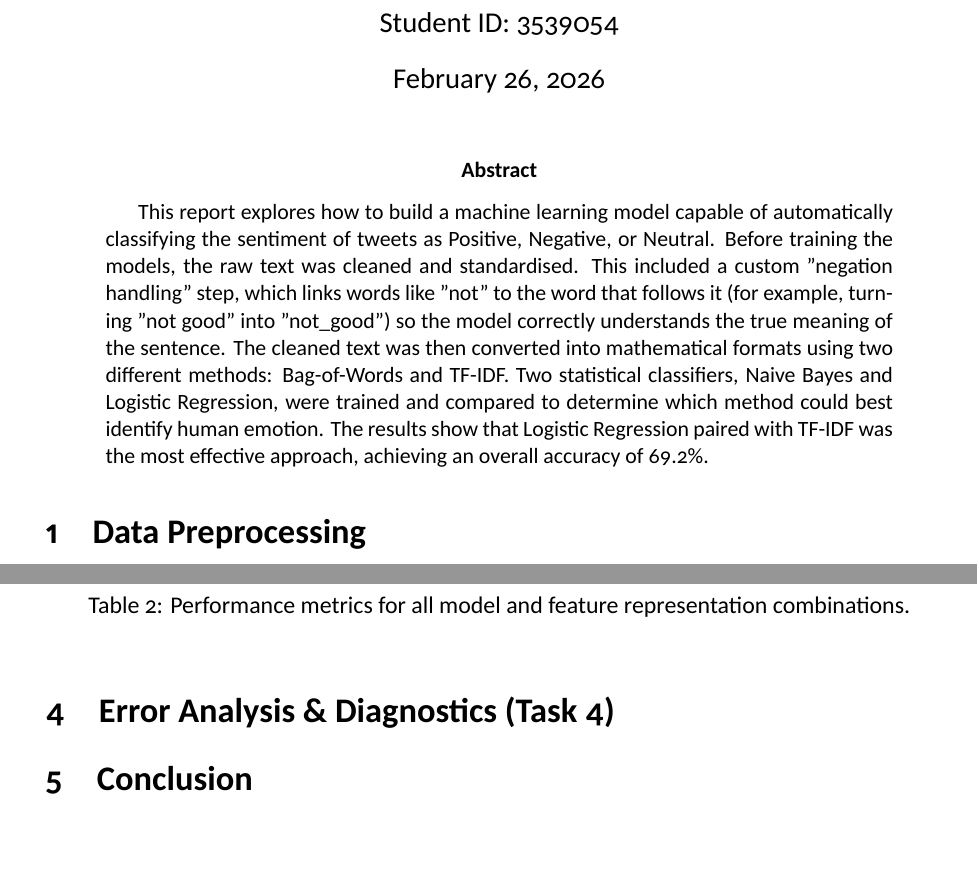
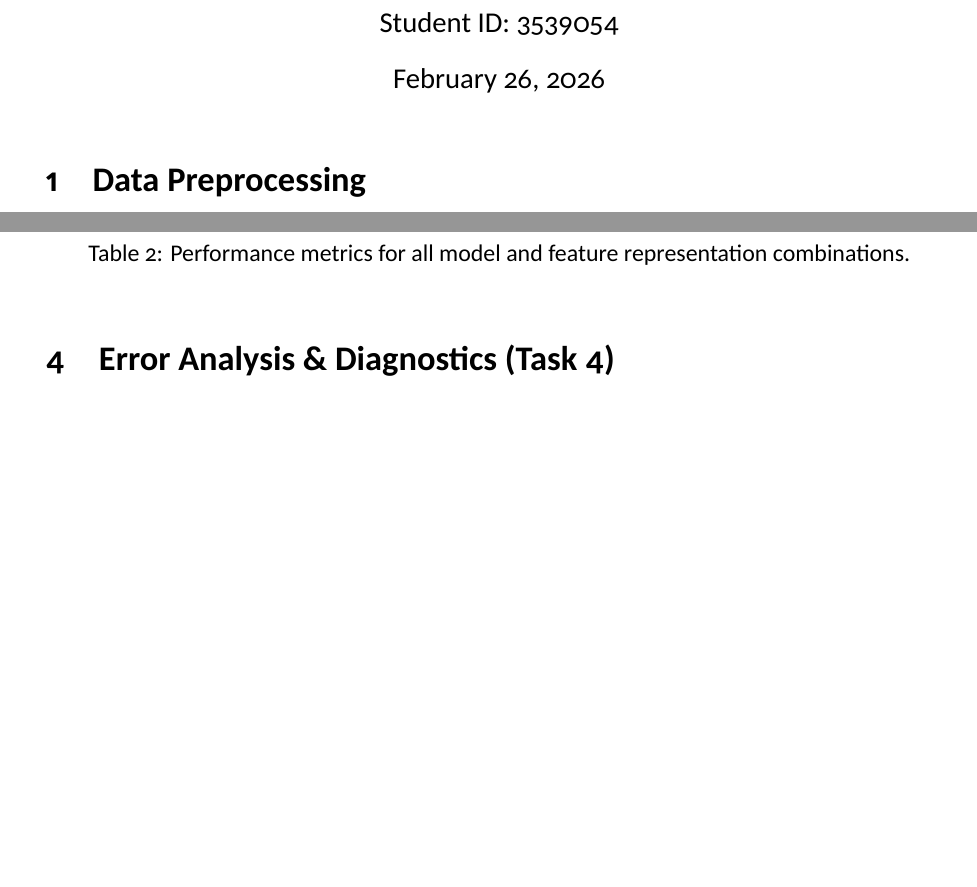
Before and after one commit to Daniel-Ope06/statistical-sentiment-analysis, a LaTeX document (docs/sentiment_analysis_report.tex): two parts of pages 1 and 4 of 4, joined at a grey line, cut so that both start at the same text, the shorter picture padded with empty space. Compiled offline with XeLaTeX.

Commit message:
docs: remove abstract and conclusion

```diff
--- a/docs/sentiment_analysis_report.tex
+++ b/docs/sentiment_analysis_report.tex
@@ -56,10 +56,6 @@
 \begin{document}
 
 \maketitle
-
-\begin{abstract}
-This report explores how to build a machine learning model capable of automatically classifying the sentiment of tweets as Positive, Negative, or Neutral. Before training the models, the raw text was cleaned and standardised. This included a custom "negation handling" step, which links words like "not" to the word that follows it (for example, turning "not good" into "not\_good") so the model correctly understands the true meaning of the sentence. The cleaned text was then converted into mathematical formats using two different methods: Bag-of-Words and TF-IDF. Two statistical classifiers, Naive Bayes and Logistic Regression, were trained and compared to determine which method could best identify human emotion. The results show that Logistic Regression paired with TF-IDF was the most effective approach, achieving an overall accuracy of 69.2\%.
-\end{abstract}
 
 \section{Data Preprocessing}
 
@@ -178,7 +174,4 @@ As demonstrated in Table \ref{tab:model_performance}, the Logistic Regression mo
 \section{Error Analysis \& Diagnostics (Task 4)}
 % Insert your Confusion Matrix and Feature Importance discussion here.
 
-\section{Conclusion}
-% Final reflections.
-
 \end{document}
```
